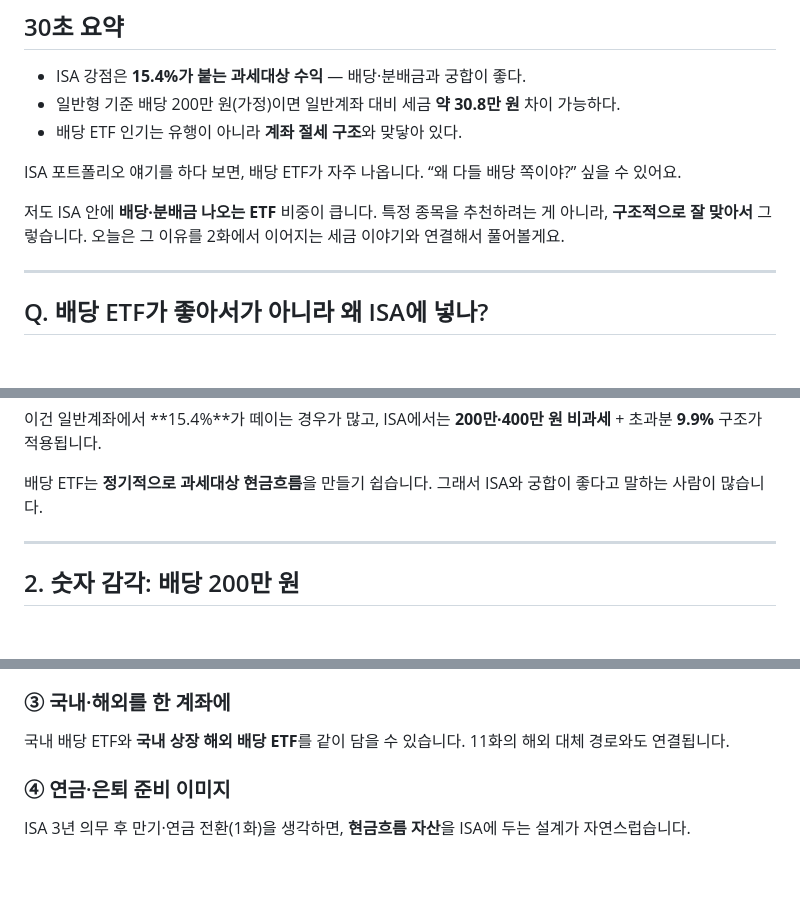
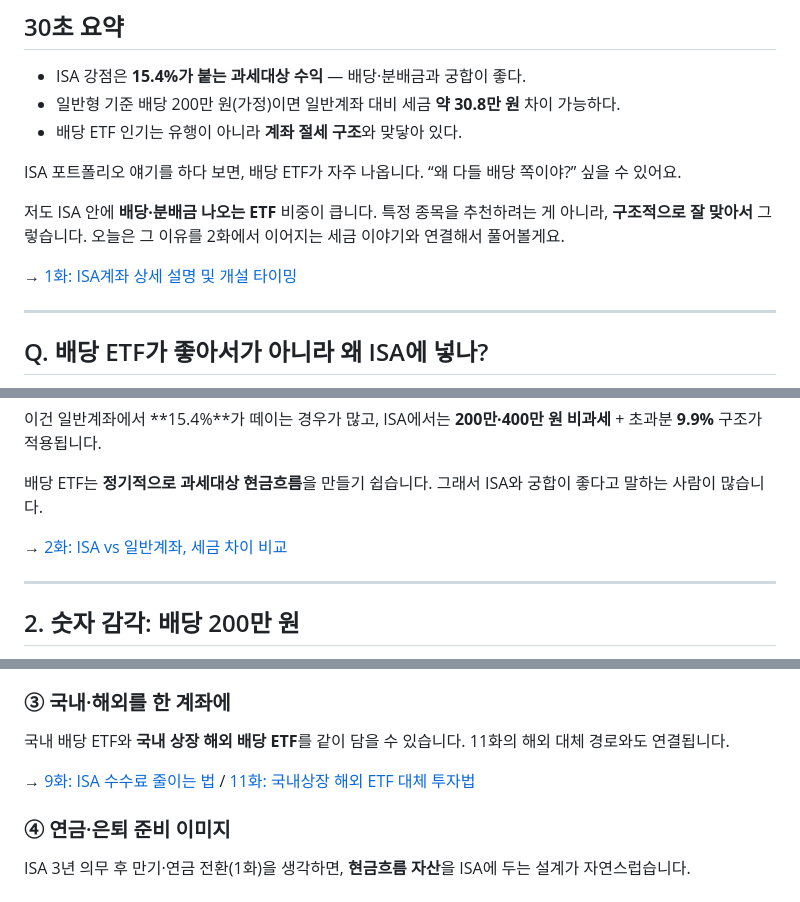
Before and after one commit to seyoungahn2/ShopProject, a Markdown page: content/isa/13-dividend-etf.md, 3 parts joined by grey strips. Rendered like a GitHub page; blank space fills up the shorter version.

Commit message:
Add plain mid-article past-episode links in episode 13
- Confirm allocation ranges already use 50%~60% / 30%~40%
- Insert calm text anchors to episodes 1, 2, 9, and 11
- Avoid marketing CTA labels and '완벽' wording

Co-authored-by: Ahn <seyoungahn2@users.noreply.github.com>

```diff
--- a/content/isa/13-dividend-etf.md
+++ b/content/isa/13-dividend-etf.md
@@ -15,6 +15,8 @@ ISA 포트폴리오 얘기를 하다 보면, 배당 ETF가 자주 나옵니다.
 저도 ISA 안에 **배당·분배금 나오는 ETF** 비중이 큽니다.
 특정 종목을 추천하려는 게 아니라, **구조적으로 잘 맞아서** 그렇습니다.
 오늘은 그 이유를 2화에서 이어지는 세금 이야기와 연결해서 풀어볼게요.
+
+→ [1화: ISA계좌 상세 설명 및 개설 타이밍](https://mynews20482.tistory.com/1)
 
 ---
 
@@ -42,6 +44,8 @@ ISA에서는 **200만·400만 원 비과세** + 초과분 **9.9%** 구조가 적
 
 배당 ETF는 **정기적으로 과세대상 현금흐름**을 만들기 쉽습니다.
 그래서 ISA와 궁합이 좋다고 말하는 사람이 많습니다.
+
+→ [2화: ISA vs 일반계좌, 세금 차이 비교](https://mynews20482.tistory.com/2)
 
 ---
 
@@ -102,6 +106,8 @@ ISA에서는 **200만·400만 원 비과세** + 초과분 **9.9%** 구조가 적
 
 국내 배당 ETF와 **국내 상장 해외 배당 ETF**를 같이 담을 수 있습니다.
 11화의 해외 대체 경로와도 연결됩니다.
+
+→ [9화: ISA 수수료 줄이는 법](https://mynews20482.tistory.com/9) / [11화: 국내상장 해외 ETF 대체 투자법](https://mynews20482.tistory.com/11)
 
 ### ④ 연금·은퇴 준비 이미지
 
```
